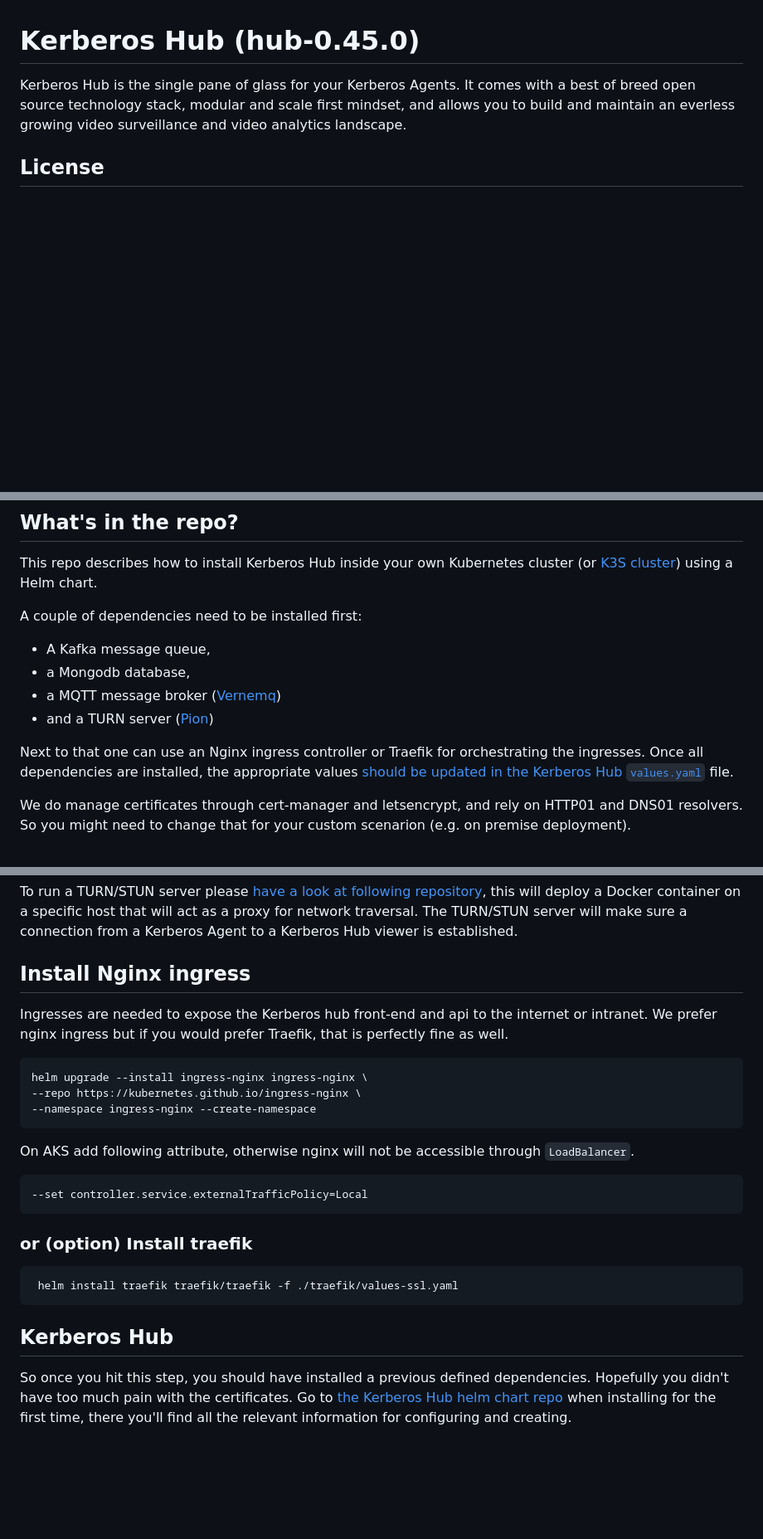
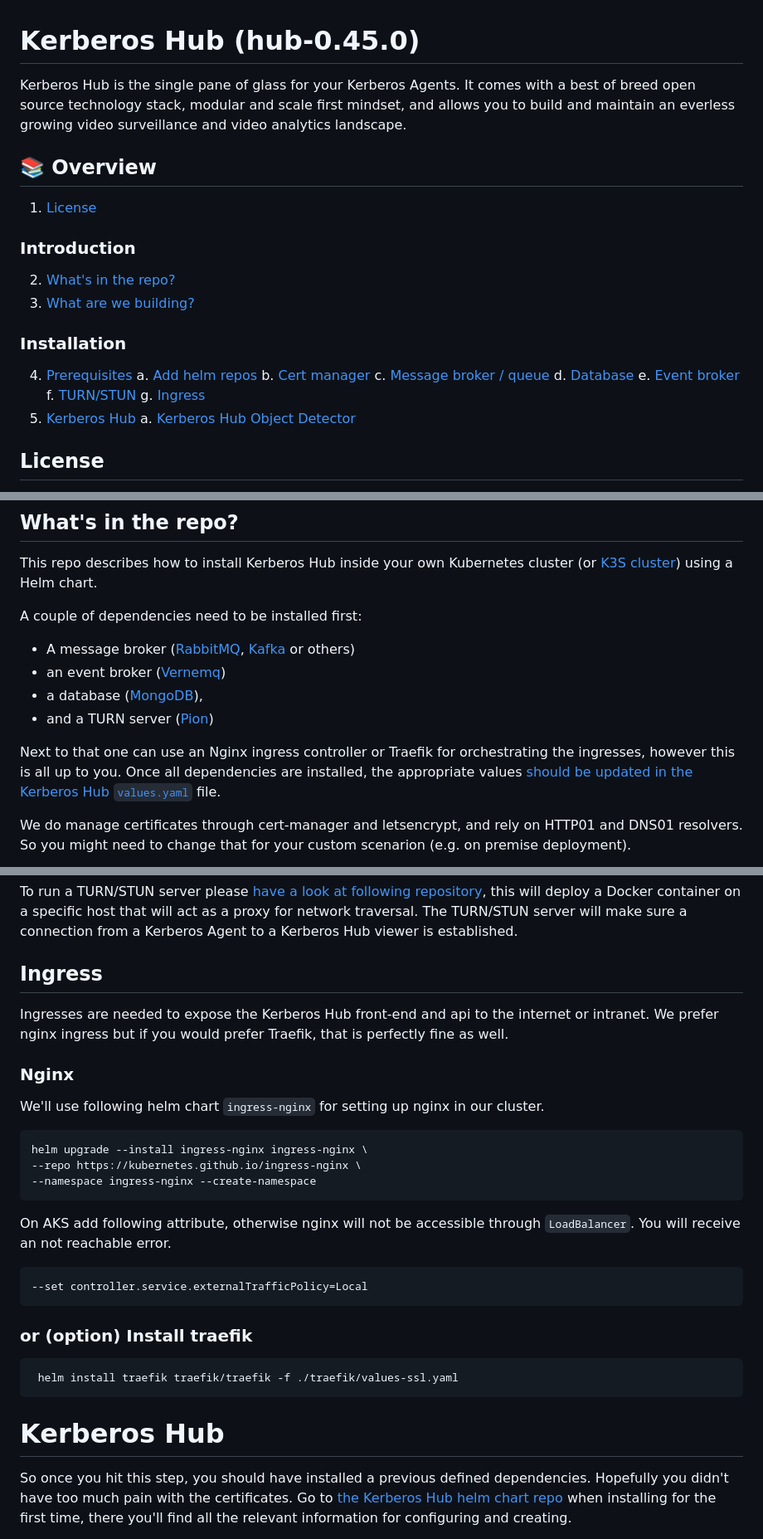
Before and after one commit to kerberos-io/hub, a Markdown page: README.md, 3 parts joined by grey strips. Shown at 83% size. Drawn GitHub-style; blank space fills up the shorter version.

Commit message:
add table + refactor readme

```diff
--- a/README.md
+++ b/README.md
@@ -1,6 +1,28 @@
 # Kerberos Hub (hub-0.45.0)
 
 Kerberos Hub is the single pane of glass for your Kerberos Agents. It comes with a best of breed open source technology stack, modular and scale first mindset, and allows you to build and maintain an everless growing video surveillance and video analytics landscape.
+
+## :books: Overview
+
+1. [License](#license)
+
+### Introduction
+
+2. [What's in the repo?](#whats-in-the-repo)
+3. [What are we building?](#what-are-we-building)
+
+### Installation
+
+4. [Prerequisites](#prerequisites)
+   a. [Add helm repos]()
+   b. [Cert manager]()
+   c. [Message broker / queue]()
+   d. [Database]()
+   e. [Event broker]()
+   f. [TURN/STUN]()
+   g. [Ingress]()
+5. [Kerberos Hub](#kerberos-hub)
+   a. [Kerberos Hub Object Detector](#kerberos-hub-object-detector)
 
 ## License
 
@@ -16,12 +38,12 @@ This repo describes how to install Kerberos Hub inside your own Kubernetes clust
 
 A couple of dependencies need to be installed first:
 
-- A Kafka message queue,
-- a Mongodb database,
-- a MQTT message broker ([Vernemq](https://vernemq.com/))
+- A message broker ([RabbitMQ](https://www.rabbitmq.com/), [Kafka](https://kafka.apache.org/) or others)
+- an event broker ([Vernemq](https://vernemq.com/))
+- a database ([MongoDB](https://www.mongodb.com/)),
 - and a TURN server ([Pion](https://github.com/pion/turn))
 
-Next to that one can use an Nginx ingress controller or Traefik for orchestrating the ingresses. Once all dependencies are installed, the appropriate values [should be updated in the Kerberos Hub `values.yaml`](https://github.com/kerberos-io/helm-charts/blob/main/charts/hub/values.yaml) file.
+Next to that one can use an Nginx ingress controller or Traefik for orchestrating the ingresses, however this is all up to you. Once all dependencies are installed, the appropriate values [should be updated in the Kerberos Hub `values.yaml`](https://github.com/kerberos-io/helm-charts/blob/main/charts/hub/values.yaml) file.
 
 We do manage certificates through cert-manager and letsencrypt, and rely on HTTP01 and DNS01 resolvers. So you might need to change that for your custom scenarion (e.g. on premise deployment).
 
@@ -166,15 +192,19 @@ Within Kerberos Hub we allow streaming live from the edge to the cloud without p
 
 To run a TURN/STUN server please [have a look at following repository](https://github.com/kerberos-io/turn-and-stun), this will deploy a Docker container on a specific host that will act as a proxy for network traversal. The TURN/STUN server will make sure a connection from a Kerberos Agent to a Kerberos Hub viewer is established.
 
-## Install Nginx ingress
+## Ingress
 
-Ingresses are needed to expose the Kerberos hub front-end and api to the internet or intranet. We prefer nginx ingress but if you would prefer Traefik, that is perfectly fine as well.
+Ingresses are needed to expose the Kerberos Hub front-end and api to the internet or intranet. We prefer nginx ingress but if you would prefer Traefik, that is perfectly fine as well.
+
+### Nginx
+
+We'll use following helm chart `ingress-nginx` for setting up nginx in our cluster.
 
     helm upgrade --install ingress-nginx ingress-nginx \
     --repo https://kubernetes.github.io/ingress-nginx \
     --namespace ingress-nginx --create-namespace
 
-On AKS add following attribute, otherwise nginx will not be accessible through `LoadBalancer`.
+On AKS add following attribute, otherwise nginx will not be accessible through `LoadBalancer`. You will receive an not reachable error.
 
     --set controller.service.externalTrafficPolicy=Local
 
@@ -182,7 +212,7 @@ On AKS add following attribute, otherwise nginx will not be accessible through `
 
      helm install traefik traefik/traefik -f ./traefik/values-ssl.yaml
 
-## Kerberos Hub
+# Kerberos Hub
 
 So once you hit this step, you should have installed a previous defined dependencies. Hopefully you didn't have too much pain with the certificates. Go to [the Kerberos Hub helm chart repo](https://github.com/kerberos-io/helm-charts/blob/main/charts/hub) when installing for the first time, there you'll find all the relevant information for configuring and creating.
 
```
Also changed, not shown: other parts of README.md (+9 -5 lines).
